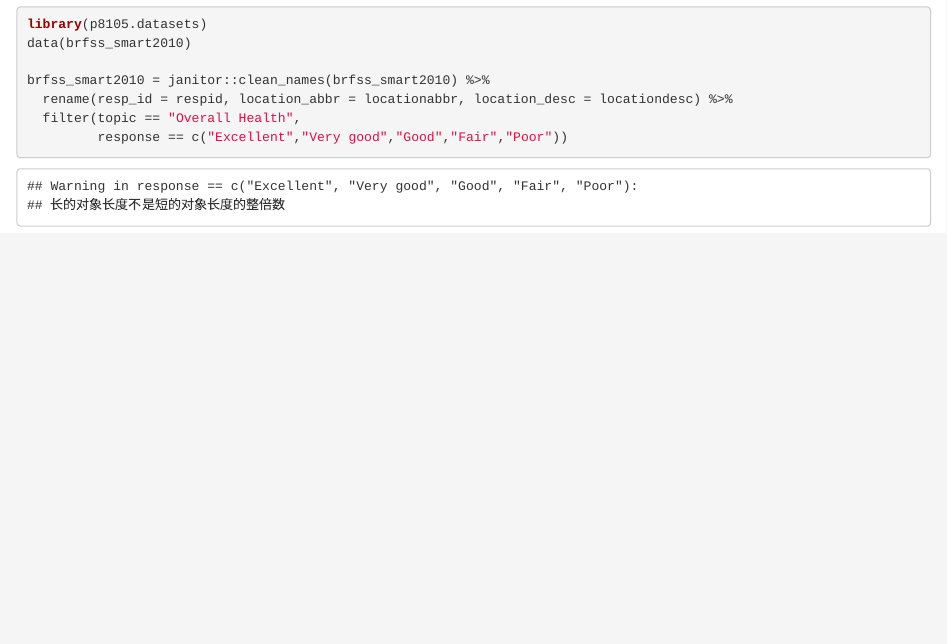
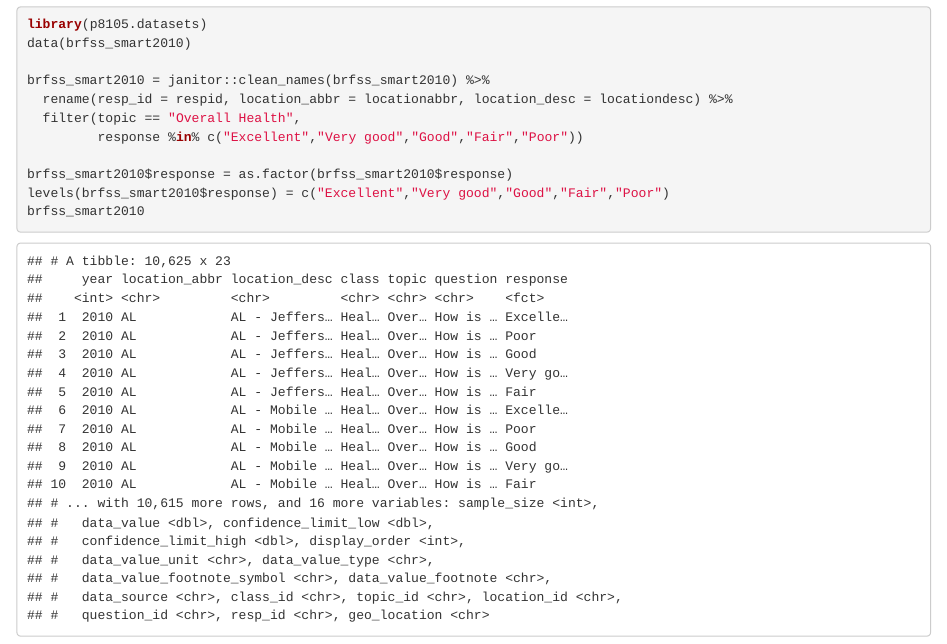
Before and after one commit to mrunqi/p8105_hw3_rm3609, an R Markdown document (p8105_hw3_rm3609.Rmd): the page in a window 1100 px wide, from 890 px down. The pictures show the output file p8105_hw3_rm3609.html that the author committed with the source, opened offline.

Commit message:
organize responses as a factor taking levels ordered from “Excellent” to “Poor”

````diff
--- a/p8105_hw3_rm3609.Rmd
+++ b/p8105_hw3_rm3609.Rmd
@@ -33,7 +33,9 @@ data(brfss_smart2010)
 brfss_smart2010 = janitor::clean_names(brfss_smart2010) %>%
   rename(resp_id = respid, location_abbr = locationabbr, location_desc = locationdesc) %>%
   filter(topic == "Overall Health",
-         response == c("Excellent","Very good","Good","Fair","Poor"))
+         response %in% c("Excellent","Very good","Good","Fair","Poor"))
 
-
+brfss_smart2010$response = as.factor(brfss_smart2010$response)
+levels(brfss_smart2010$response) = c("Excellent","Very good","Good","Fair","Poor")
+brfss_smart2010
 ```
````
Also changed, not shown: p8105_hw3_rm3609.html.
